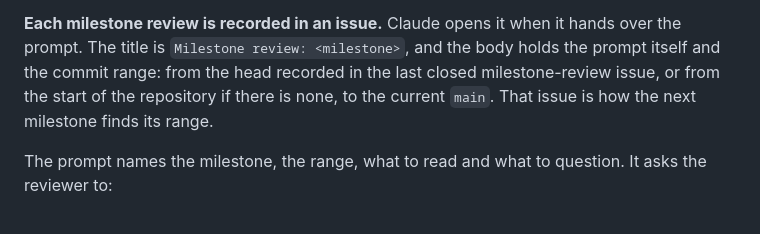
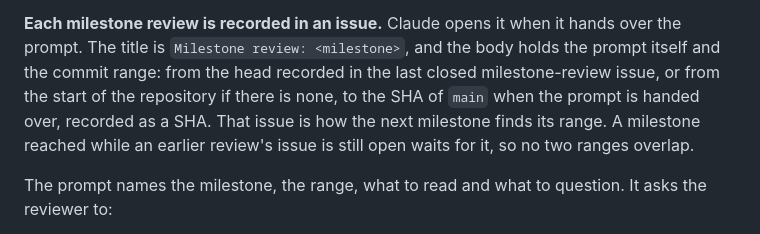
Before and after one commit to diegoami/Scopetta, a Markdown page: CLAUDE.md, the part around the change. GitHub-like rendering.

```diff
--- a/CLAUDE.md
+++ b/CLAUDE.md
@@ -72,7 +72,9 @@ milestone is:
 over the prompt. The title is `Milestone review: <milestone>`, and the body holds
 the prompt itself and the commit range: from the head recorded in the last closed
 milestone-review issue, or from the start of the repository if there is none, to
-the current `main`. That issue is how the next milestone finds its range.
+the SHA of `main` when the prompt is handed over, recorded as a SHA. That issue
+is how the next milestone finds its range. A milestone reached while an earlier
+review's issue is still open waits for it, so no two ranges overlap.
 
 The prompt names the milestone, the range, what to read and what to question. It
 asks the reviewer to:
```
Also changed, not shown: PLAN.md (+4 -2 lines).
